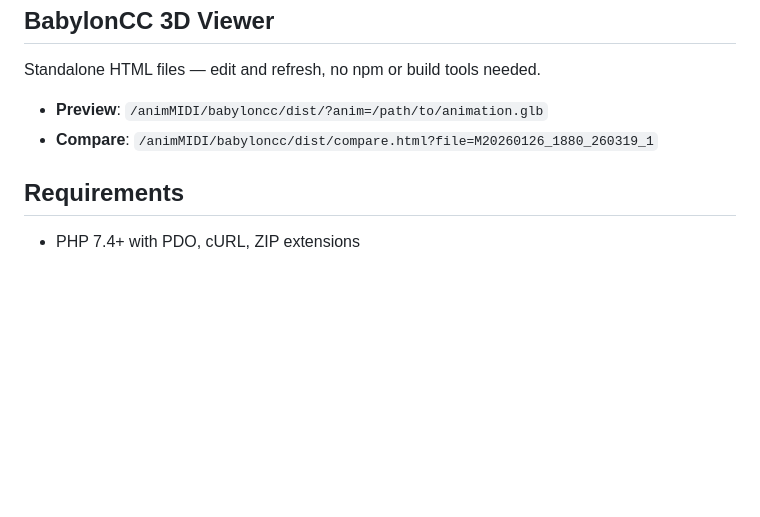
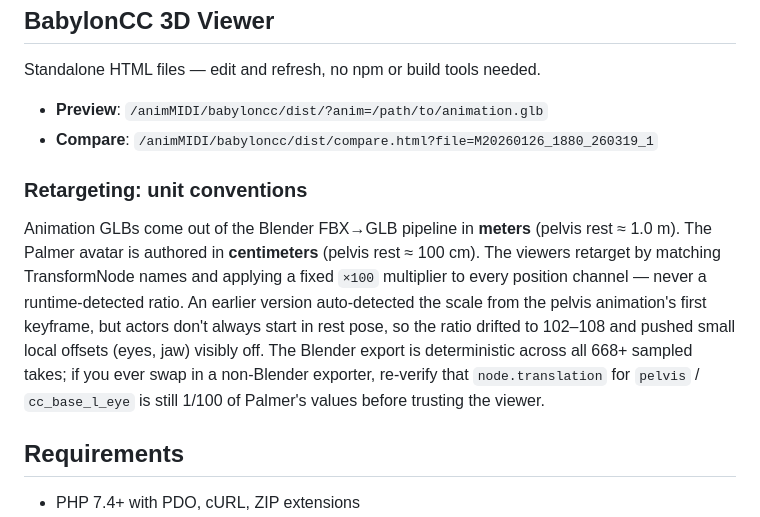
Before and after one commit to Amsterdam-Humanities-Labs/signlab_mocap-postprocessing, a Markdown page: README.md, the part around the change. Drawn GitHub-style; blank space fills up the shorter version.

```diff
--- a/README.md
+++ b/README.md
@@ -67,6 +67,10 @@ Standalone HTML files — edit and refresh, no npm or build tools needed.
 - **Preview**: `/animMIDI/babyloncc/dist/?anim=/path/to/animation.glb`
 - **Compare**: `/animMIDI/babyloncc/dist/compare.html?file=M20260126_1880_260319_1`
 
+### Retargeting: unit conventions
+
+Animation GLBs come out of the Blender FBX→GLB pipeline in **meters** (pelvis rest ≈ 1.0 m). The Palmer avatar is authored in **centimeters** (pelvis rest ≈ 100 cm). The viewers retarget by matching TransformNode names and applying a fixed `×100` multiplier to every position channel — never a runtime-detected ratio. An earlier version auto-detected the scale from the pelvis animation's first keyframe, but actors don't always start in rest pose, so the ratio drifted to 102–108 and pushed small local offsets (eyes, jaw) visibly off. The Blender export is deterministic across all 668+ sampled takes; if you ever swap in a non-Blender exporter, re-verify that `node.translation` for `pelvis` / `cc_base_l_eye` is still 1/100 of Palmer's values before trusting the viewer.
+
 ## Requirements
 
 - PHP 7.4+ with PDO, cURL, ZIP extensions
```
Also changed, not shown: CLAUDE.md (+12 -2 lines).
